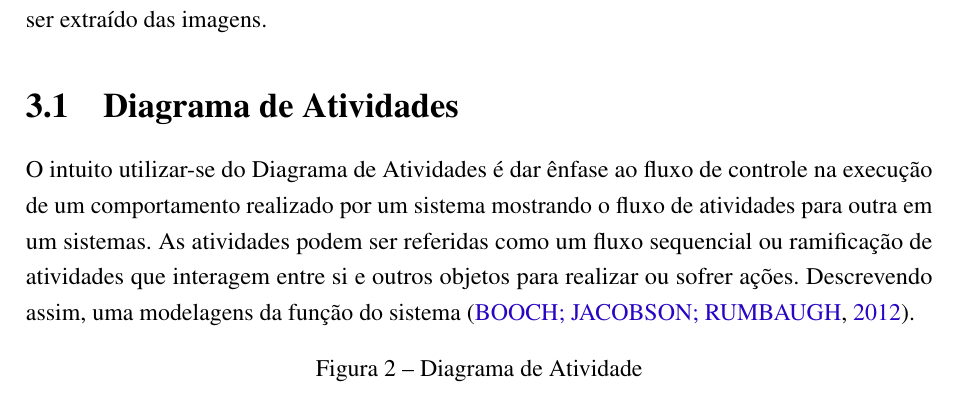
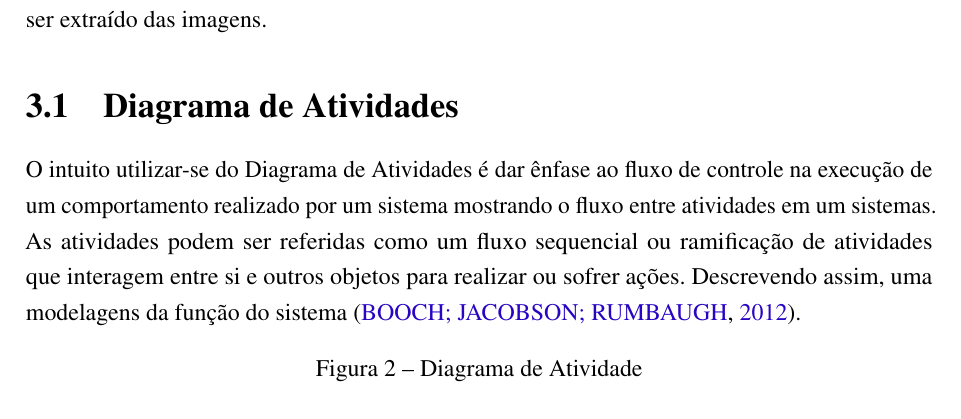
Before and after one commit to nitaicharan/TCC, a LaTeX thesis (Modelo AbnTex2/TCC.tex, which reads Modelo AbnTex2/textuais/capitulo3/capitulo.tex): part of page 22 of 26, cut so that both start at the same text. Compiled offline with pdfLaTeX.

Commit message:
Update domingo 02 junho 2019, 09:35:49

```diff
--- a/Modelo AbnTex2/textuais/capitulo3/capitulo.tex
+++ b/Modelo AbnTex2/textuais/capitulo3/capitulo.tex
@@ -1,7 +1,7 @@
 Este capítulo dedica-se a explanar como a aplicação proposta para a intervenção ao problema, anteriormente descrito, executa suas ações e interações com outras aplicações. Para isso, é mostrado os fluxos e atividades de suas ações em figuras e descrito detalhadamente o que pode ser extraído das imagens.
 
 \section{Diagrama de Atividades}
-O intuito utilizar-se do Diagrama de Atividades é dar ênfase ao fluxo de controle na execução de um comportamento realizado por um sistema mostrando o fluxo de atividades para outra em um sistemas. As atividades podem ser referidas como um fluxo sequencial ou ramificação de atividades que interagem entre si e outros objetos para realizar ou sofrer ações. Descrevendo assim, uma modelagens da função do sistema \cite{Booch:2012}.
+O intuito utilizar-se do Diagrama de Atividades é dar ênfase ao fluxo de controle na execução de um comportamento realizado por um sistema mostrando o fluxo entre atividades em um sistemas. As atividades podem ser referidas como um fluxo sequencial ou ramificação de atividades que interagem entre si e outros objetos para realizar ou sofrer ações. Descrevendo assim, uma modelagens da função do sistema \cite{Booch:2012}.
 \begin{figure}[!htb]
         \caption{\label{diagrama1}Diagrama de Atividade}
         \begin{center}
```
Also changed, not shown: Modelo AbnTex2/TCC.pdf, Modelo AbnTex2/imagens/diagact.eps, Modelo AbnTex2/imagens/pretty.eps, 5 other files.
